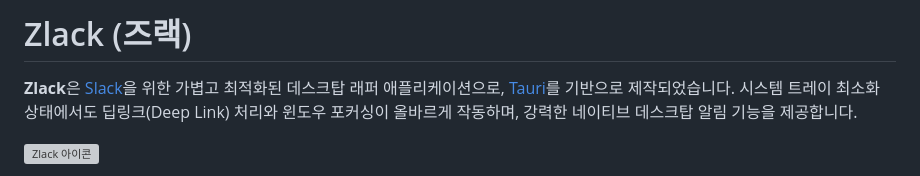
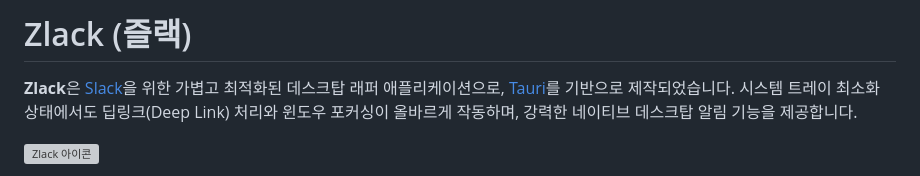
Before and after one commit to EsotericSoftware/zlack, a Markdown page: README.ko.md, the part around the change. Rendered like a GitHub page; grey boxes are pictures that could not be loaded.

Commit message:
Update project name from '즈랙' to '즐랙'

```diff
--- a/README.ko.md
+++ b/README.ko.md
@@ -1,4 +1,4 @@
-# Zlack (즈랙)
+# Zlack (즐랙)
 
 **Zlack**은 [Slack](https://slack.com/)을 위한 가볍고 최적화된 데스크탑 래퍼 애플리케이션으로, [Tauri](https://tauri.app/)를 기반으로 제작되었습니다. 시스템 트레이 최소화 상태에서도 딥링크(Deep Link) 처리와 윈도우 포커싱이 올바르게 작동하며, 강력한 네이티브 데스크탑 알림 기능을 제공합니다.
 
```
